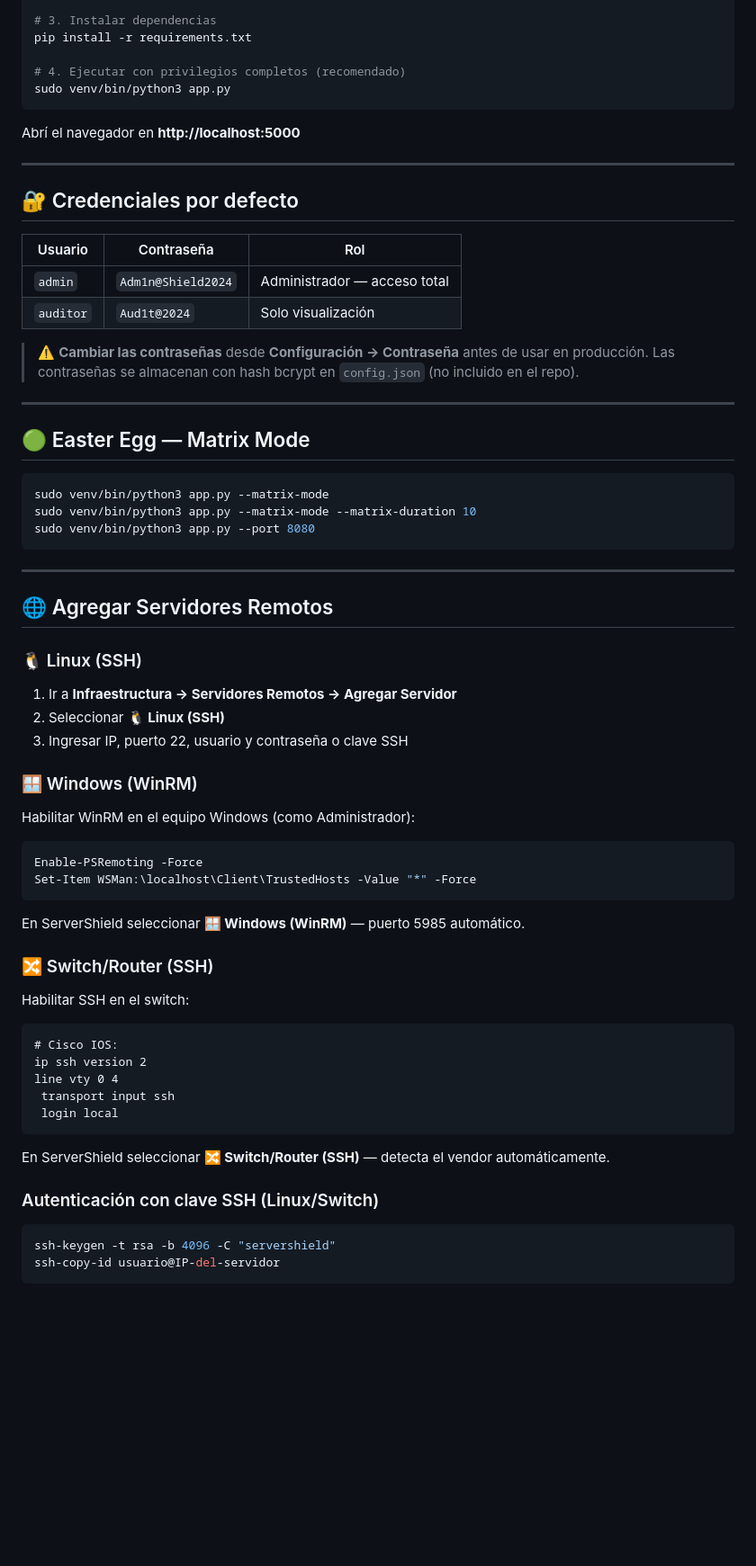
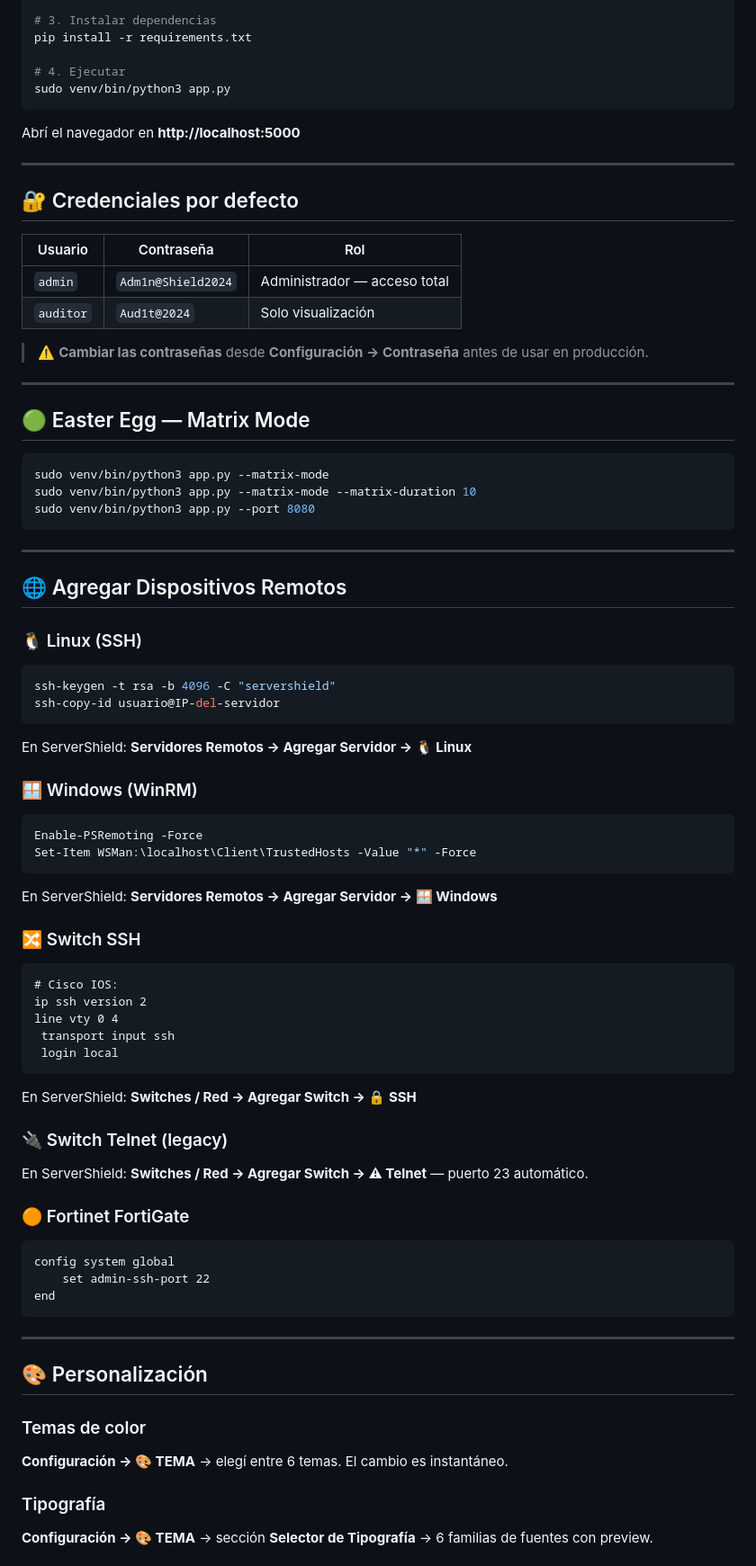
Before and after one commit to N1x-afl/servershield, a Markdown page: README.md, the part around one of its changes. Shown at 90% size. GitHub-like rendering; blank space fills up the shorter version.

````diff
--- a/README.md
+++ b/README.md
@@ -92,7 +103,7 @@ source venv/bin/activate
 # 3. Instalar dependencias
 pip install -r requirements.txt
 
-# 4. Ejecutar con privilegios completos (recomendado)
+# 4. Ejecutar
 sudo venv/bin/python3 app.py
 ```
 
@@ -108,7 +119,6 @@ Abrí el navegador en **http://localhost:5000**
 | `auditor` | `Aud1t@2024` | Solo visualización |
 
 > ⚠️ **Cambiar las contraseñas** desde **Configuración → Contraseña** antes de usar en producción.
-> Las contraseñas se almacenan con hash bcrypt en `config.json` (no incluido en el repo).
 
 ---
 
@@ -122,23 +132,23 @@ sudo venv/bin/python3 app.py --port 8080
 
 ---
 
-## 🌐 Agregar Servidores Remotos
+## 🌐 Agregar Dispositivos Remotos
 
 ### 🐧 Linux (SSH)
-1. Ir a **Infraestructura → Servidores Remotos → Agregar Servidor**
-2. Seleccionar **🐧 Linux (SSH)**
-3. Ingresar IP, puerto 22, usuario y contraseña o clave SSH
+```bash
+ssh-keygen -t rsa -b 4096 -C "servershield"
+ssh-copy-id usuario@IP-del-servidor
+```
+En ServerShield: **Servidores Remotos → Agregar Servidor → 🐧 Linux**
 
 ### 🪟 Windows (WinRM)
-Habilitar WinRM en el equipo Windows (como Administrador):
 ```powershell
 Enable-PSRemoting -Force
 Set-Item WSMan:\localhost\Client\TrustedHosts -Value "*" -Force
 ```
-En ServerShield seleccionar **🪟 Windows (WinRM)** — puerto 5985 automático.
+En ServerShield: **Servidores Remotos → Agregar Servidor → 🪟 Windows**
 
-### 🔀 Switch/Router (SSH)
-Habilitar SSH en el switch:
+### 🔀 Switch SSH
 ```
 # Cisco IOS:
 ip ssh version 2
@@ -146,10 +156,25 @@ line vty 0 4
  transport input ssh
  login local
 ```
-En ServerShield seleccionar **🔀 Switch/Router (SSH)** — detecta el vendor automáticamente.
+En ServerShield: **Switches / Red → Agregar Switch → 🔒 SSH**
 
-### Autenticación con clave SSH (Linux/Switch)
-```bash
-ssh-keygen -t rsa -b 4096 -C "servershield"
-ssh-copy-id usuario@IP-del-servidor
+### 🔌 Switch Telnet (legacy)
+En ServerShield: **Switches / Red → Agregar Switch → ⚠ Telnet** — puerto 23 automático.
+
+### 🟠 Fortinet FortiGate
 ```
+config system global
+    set admin-ssh-port 22
+end
+```
+
+---
+
+## 🎨 Personalización
+
+### Temas de color
+**Configuración → 🎨 TEMA** → elegí entre 6 temas. El cambio es instantáneo.
+
+### Tipografía
+**Configuración → 🎨 TEMA** → sección **Selector de Tipografía** → 6 familias de fuentes con preview.
+
````
Also changed, not shown: other parts of README.md (+82 -70 lines).
